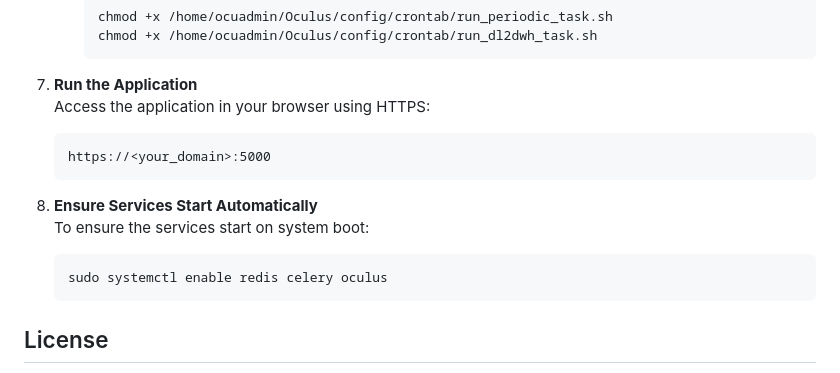
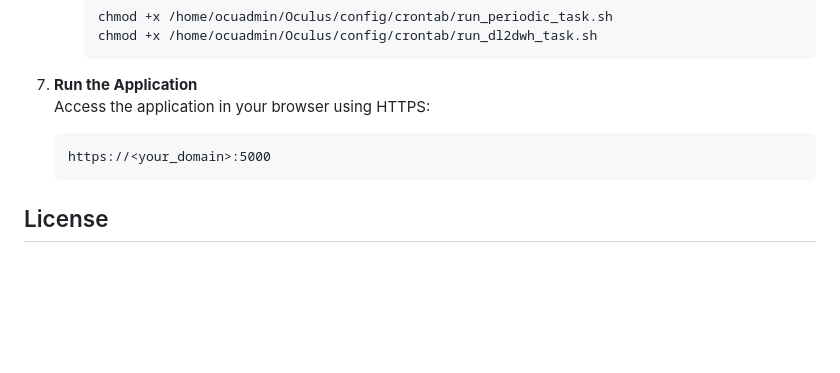
Before and after one commit to AI-Team-Lab/Oculus, a Markdown page: README.md, the part around one of its changes. GitHub-like rendering; blank space fills up the shorter version.

````diff
--- a/README.md
+++ b/README.md
@@ -269,12 +269,6 @@ Enable and start the services:
    https://<your_domain>:5000
    ```
 
-8. **Ensure Services Start Automatically**
-   To ensure the services start on system boot:
-   ```bash
-   sudo systemctl enable redis celery oculus
-   ```
-
 ## License
 
 This project is licensed under the MIT License. See the [LICENSE](LICENSE) file for details.
````
Also changed, not shown: other parts of README.md (+1 -1 lines).
